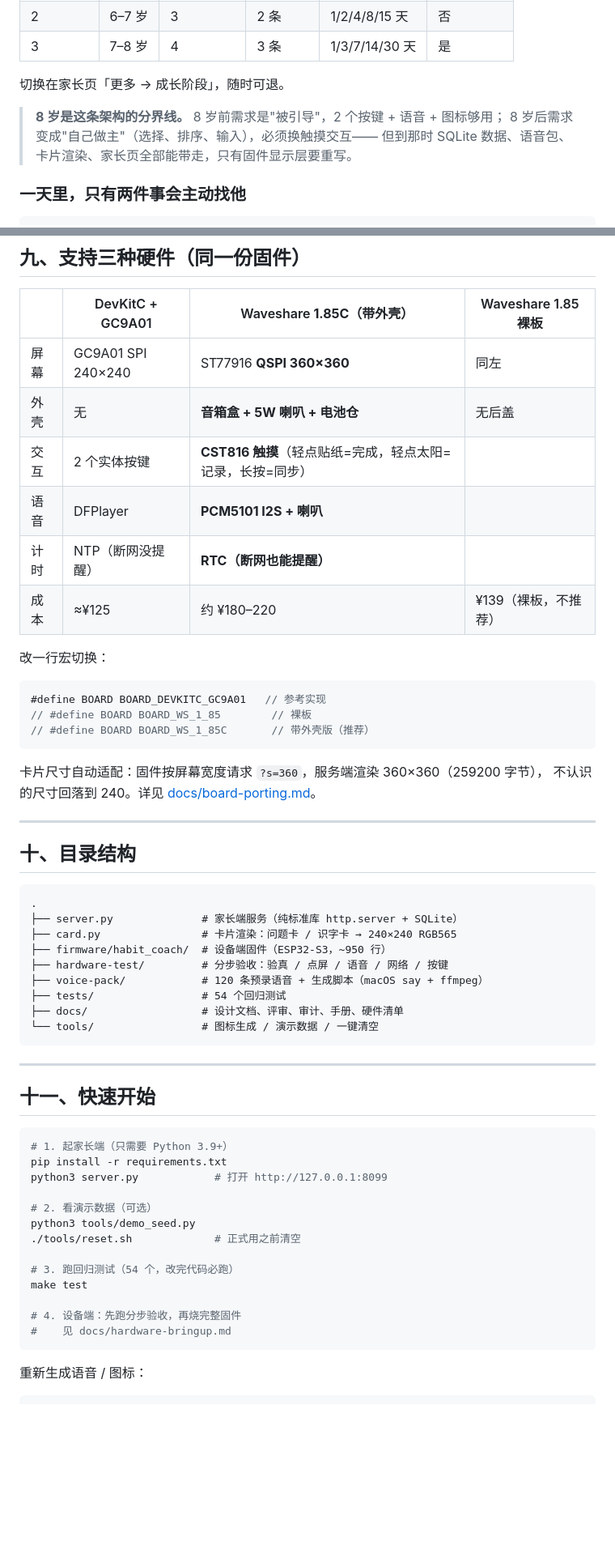
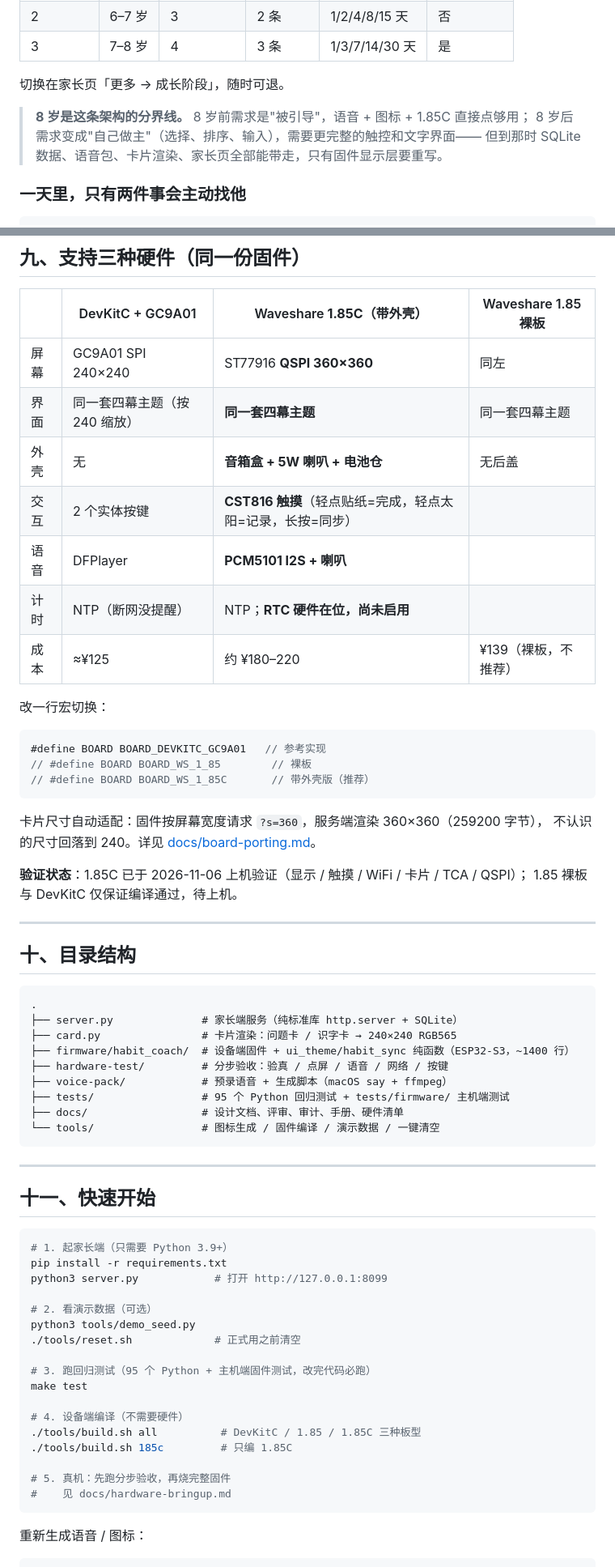
Before and after one commit to pzsoftchen/jingyang-gogogo, a Markdown page: README.md, 2 parts joined by grey strips. Shown at 81% size. GitHub-like rendering; blank space fills up the shorter version.

````diff
--- a/README.md
+++ b/README.md
@@ -174,8 +174,8 @@
 
 切换在家长页「更多 → 成长阶段」，随时可退。
 
-> **8 岁是这条架构的分界线。** 8 岁前需求是"被引导"，2 个按键 + 语音 + 图标够用；
-> 8 岁后需求变成"自己做主"（选择、排序、输入），必须换触摸交互——
+> **8 岁是这条架构的分界线。** 8 岁前需求是"被引导"，语音 + 图标 + 1.85C 直接点够用；
+> 8 岁后需求变成"自己做主"（选择、排序、输入），需要更完整的触控和文字界面——
 > 但到那时 SQLite 数据、语音包、卡片渲染、家长页全部能带走，只有固件显示层要重写。
 
 ### 一天里，只有两件事会主动找他
@@ -247,10 +257,11 @@
 | | DevKitC + GC9A01 | Waveshare **1.85C（带外壳）** | Waveshare 1.85 裸板 |
 |---|---|---|---|
 | 屏幕 | GC9A01 SPI 240×240 | ST77916 **QSPI 360×360** | 同左 |
+| 界面 | 同一套四幕主题（按 240 缩放） | **同一套四幕主题** | 同一套四幕主题 |
 | 外壳 | 无 | **音箱盒 + 5W 喇叭 + 电池仓** | 无后盖 |
 | 交互 | 2 个实体按键 | **CST816 触摸**（轻点贴纸=完成，轻点太阳=记录，长按=同步） |
 | 语音 | DFPlayer | **PCM5101 I2S + 喇叭** |
-| 计时 | NTP（断网没提醒） | **RTC（断网也能提醒）** |
+| 计时 | NTP（断网没提醒） | NTP；**RTC 硬件在位，尚未启用** |
 | 成本 | ≈¥125 | 约 ¥180–220 | ¥139（裸板，不推荐） |
 
 改一行宏切换：
@@ -264,6 +275,9 @@
 卡片尺寸自动适配：固件按屏幕宽度请求 `?s=360`，服务端渲染 360×360（259200 字节），
 不认识的尺寸回落到 240。详见 [docs/board-porting.md](docs/board-porting.md)。
 
+**验证状态**：1.85C 已于 2026-11-06 上机验证（显示 / 触摸 / WiFi / 卡片 / TCA / QSPI）；
+1.85 裸板与 DevKitC 仅保证编译通过，待上机。
+
 ---
 
 ## 十、目录结构
@@ -272,12 +286,12 @@
 .
 ├── server.py              # 家长端服务（纯标准库 http.server + SQLite）
 ├── card.py                # 卡片渲染：问题卡 / 识字卡 → 240×240 RGB565
-├── firmware/habit_coach/  # 设备端固件（ESP32-S3，~950 行）
+├── firmware/habit_coach/  # 设备端固件 + ui_theme/habit_sync 纯函数（ESP32-S3，~1400 行）
 ├── hardware-test/         # 分步验收：验真 / 点屏 / 语音 / 网络 / 按键
-├── voice-pack/            # 120 条预录语音 + 生成脚本（macOS say + ffmpeg）
-├── tests/                 # 54 个回归测试
+├── voice-pack/            # 预录语音 + 生成脚本（macOS say + ffmpeg）
+├── tests/                 # 95 个 Python 回归测试 + tests/firmware/ 主机端测试
 ├── docs/                  # 设计文档、评审、审计、手册、硬件清单
-└── tools/                 # 图标生成 / 演示数据 / 一键清空
+└── tools/                 # 图标生成 / 固件编译 / 演示数据 / 一键清空
 ```
 
 ---
@@ -293,10 +307,14 @@ python3 server.py            # 打开 http://127.0.0.1:8099
 python3 tools/demo_seed.py
 ./tools/reset.sh             # 正式用之前清空
 
-# 3. 跑回归测试（54 个，改完代码必跑）
+# 3. 跑回归测试（95 个 Python + 主机端固件测试，改完代码必跑）
 make test
 
-# 4. 设备端：先跑分步验收，再烧完整固件
+# 4. 设备端编译（不需要硬件）
+./tools/build.sh all          # DevKitC / 1.85 / 1.85C 三种板型
+./tools/build.sh 185c         # 只编 1.85C
+
+# 5. 真机：先跑分步验收，再烧完整固件
 #    见 docs/hardware-bringup.md
 ```
 
````
Also changed, not shown: other parts of README.md (+24 -11 lines), docs/img/sun_ui_phases.png (added).
